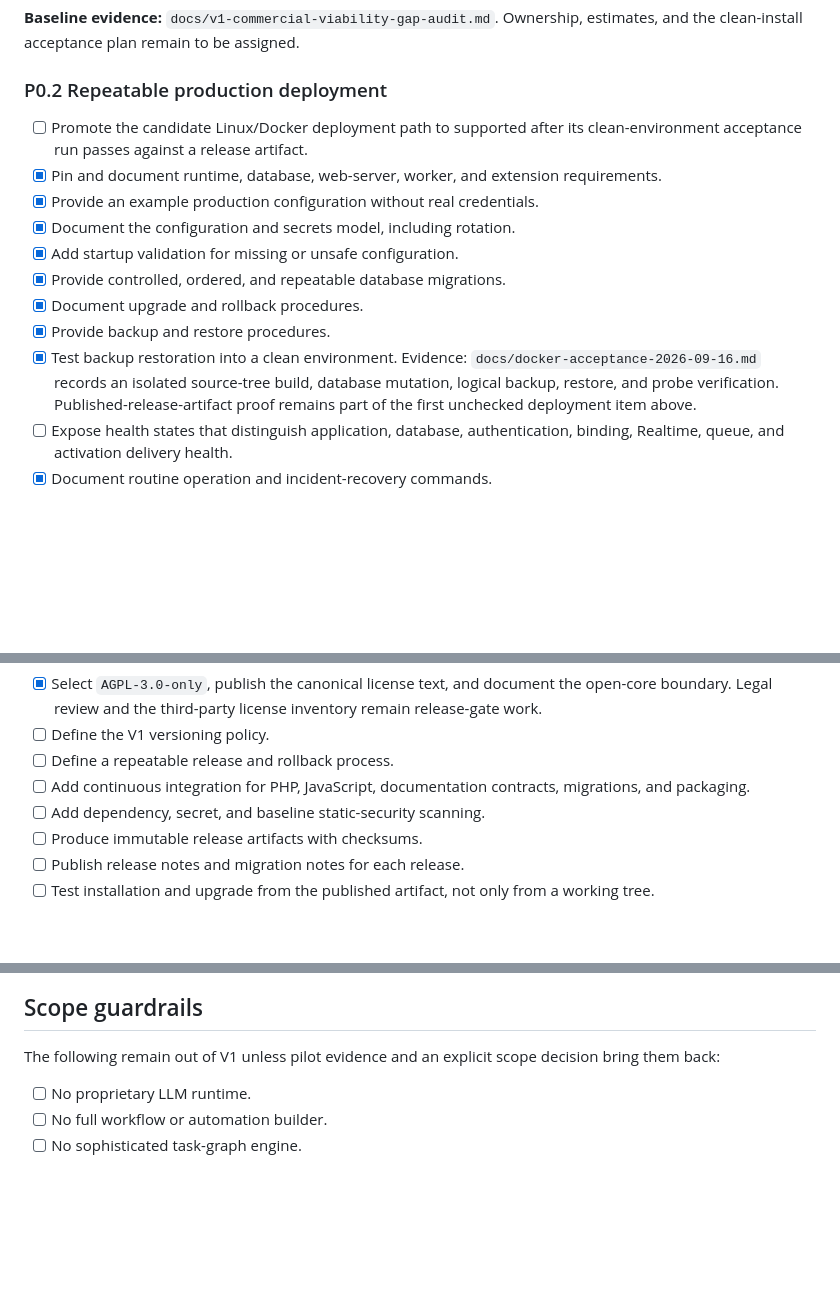
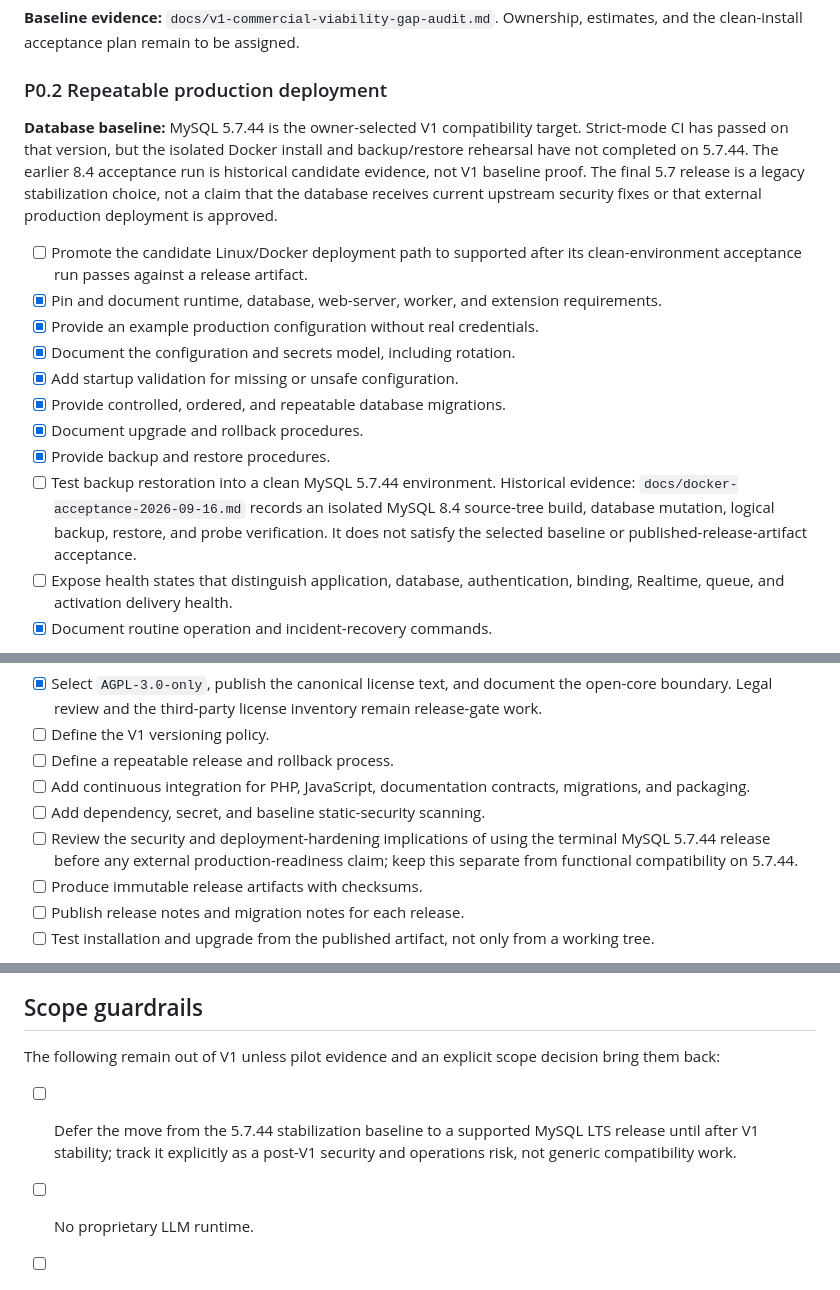
Before and after one commit to jybanez/syndicatum, a Markdown page: docs/v1-commercial-viability-implementation-checklist.md, 3 parts joined by grey strips. Rendered like a GitHub page; blank space fills up the shorter version.

Commit message:
Separate MySQL 5.7 compatibility from production readiness

```diff
--- a/docs/v1-commercial-viability-implementation-checklist.md
+++ b/docs/v1-commercial-viability-implementation-checklist.md
@@ -39,6 +39,14 @@ estimates, and the clean-install acceptance plan remain to be assigned.
 
 ### P0.2 Repeatable production deployment
 
+**Database baseline:** MySQL 5.7.44 is the owner-selected V1 compatibility
+target. Strict-mode CI has passed on that version, but the isolated Docker
+install and backup/restore rehearsal have not completed on 5.7.44. The earlier
+8.4 acceptance run is historical candidate evidence, not V1 baseline proof.
+The final 5.7 release is a legacy stabilization choice, not a claim that the
+database receives current upstream security fixes or that external production
+deployment is approved.
+
 - [ ] Promote the candidate Linux/Docker deployment path to supported after its
       clean-environment acceptance run passes against a release artifact.
 - [x] Pin and document runtime, database, web-server, worker, and extension
@@ -49,11 +57,11 @@ estimates, and the clean-install acceptance plan remain to be assigned.
 - [x] Provide controlled, ordered, and repeatable database migrations.
 - [x] Document upgrade and rollback procedures.
 - [x] Provide backup and restore procedures.
-- [x] Test backup restoration into a clean environment.
-      Evidence: `docs/docker-acceptance-2026-09-16.md` records an isolated
-      source-tree build, database mutation, logical backup, restore, and probe
-      verification. Published-release-artifact proof remains part of the first
-      unchecked deployment item above.
+- [ ] Test backup restoration into a clean MySQL 5.7.44 environment.
+      Historical evidence: `docs/docker-acceptance-2026-09-16.md` records an
+      isolated MySQL 8.4 source-tree build, database mutation, logical backup,
+      restore, and probe verification. It does not satisfy the selected baseline
+      or published-release-artifact acceptance.
 - [ ] Expose health states that distinguish application, database,
       authentication, binding, Realtime, queue, and activation delivery health.
 - [x] Document routine operation and incident-recovery commands.
@@ -135,6 +143,9 @@ local defaults alone are insufficient.
 - [ ] Add continuous integration for PHP, JavaScript, documentation contracts,
       migrations, and packaging.
 - [ ] Add dependency, secret, and baseline static-security scanning.
+- [ ] Review the security and deployment-hardening implications of using the
+      terminal MySQL 5.7.44 release before any external production-readiness
+      claim; keep this separate from functional compatibility on 5.7.44.
 - [ ] Produce immutable release artifacts with checksums.
 - [ ] Publish release notes and migration notes for each release.
 - [ ] Test installation and upgrade from the published artifact, not only from a
@@ -344,6 +355,10 @@ delays, bounded recovery, and no silent loss or duplication.
 The following remain out of V1 unless pilot evidence and an explicit scope
 decision bring them back:
 
+- [ ] Defer the move from the 5.7.44 stabilization baseline to a supported
+      MySQL LTS release until after V1 stability; track it explicitly as a
+      post-V1 security and operations risk, not generic compatibility work.
+
 - [ ] No proprietary LLM runtime.
 - [ ] No full workflow or automation builder.
 - [ ] No sophisticated task-graph engine.
```
Also changed, not shown: docs/docker-deployment.md (+3 -2 lines).
